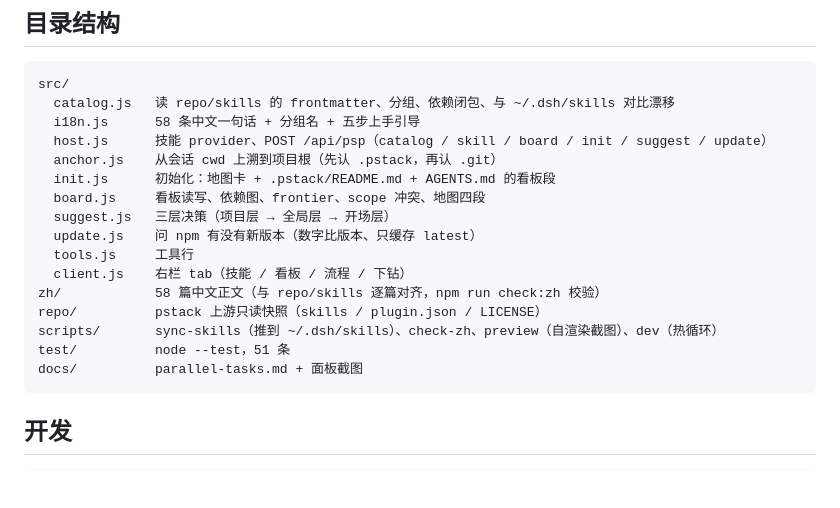
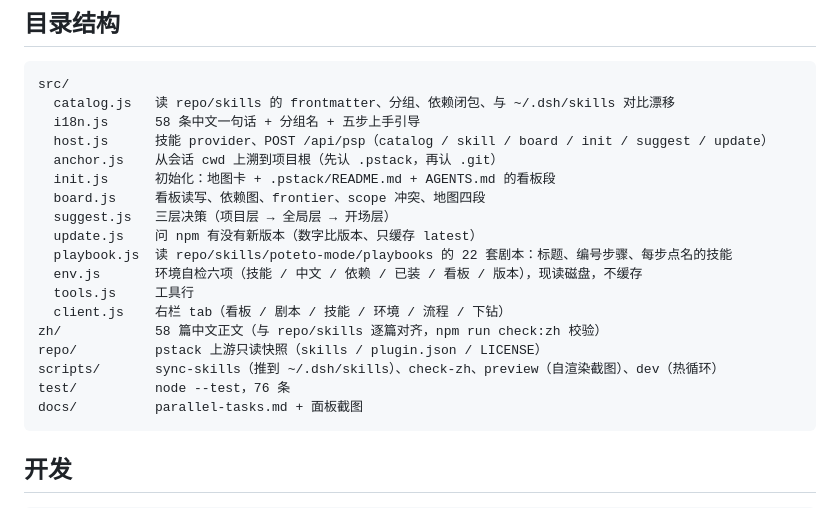
Before and after one commit to kestrelvale/dsh-pstack-deck, a Markdown page: README.md, the part around one of its changes. GitHub-like rendering; blank space fills up the shorter version.

````diff
--- a/README.md
+++ b/README.md
@@ -396,12 +406,14 @@ src/
   board.js     看板读写、依赖图、frontier、scope 冲突、地图四段
   suggest.js   三层决策（项目层 → 全局层 → 开场层）
   update.js    问 npm 有没有新版本（数字比版本、只缓存 latest）
+  playbook.js  读 repo/skills/poteto-mode/playbooks 的 22 套剧本：标题、编号步骤、每步点名的技能
+  env.js       环境自检六项（技能 / 中文 / 依赖 / 已装 / 看板 / 版本），现读磁盘，不缓存
   tools.js     工具行
-  client.js    右栏 tab（技能 / 看板 / 流程 / 下钻）
+  client.js    右栏 tab（看板 / 剧本 / 技能 / 环境 / 流程 / 下钻）
 zh/            58 篇中文正文（与 repo/skills 逐篇对齐，npm run check:zh 校验）
 repo/          pstack 上游只读快照（skills / plugin.json / LICENSE）
 scripts/       sync-skills（推到 ~/.dsh/skills）、check-zh、preview（自渲染截图）、dev（热循环）
-test/          node --test，51 条
+test/          node --test，76 条
 docs/          parallel-tasks.md + 面板截图
 ```
 
````
Also changed, not shown: other parts of README.md (+11 -1 lines), CHANGELOG.md (+39 -0 lines), docs/preview-flow.png, docs/preview-play.png (added), docs/preview-plays.png (added), 14 other files.
